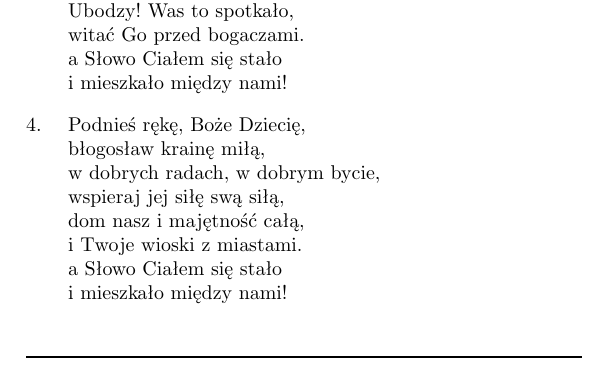
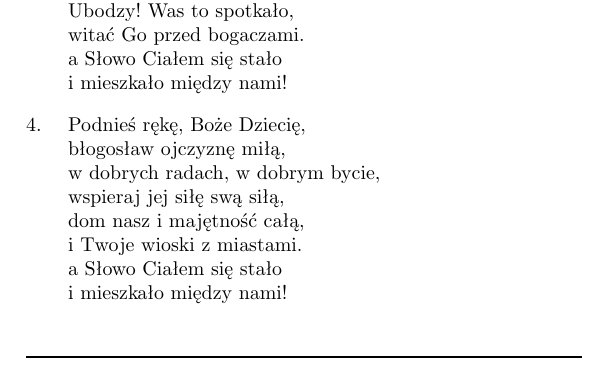
Before and after one commit to antonimarek/spiewnik-koled, a LaTeX document (spiewnik_koled.tex, which reads Teksty/Bog_sie_rodzi.tex): part of page 3 of 24, cut so that both start at the same text. Compiled offline with pdfLaTeX.

Commit message:
Bog_sie_rodzi: kraine -> ojczyzne

```diff
--- a/Teksty/Bog_sie_rodzi.tex
+++ b/Teksty/Bog_sie_rodzi.tex
@@ -31,7 +31,7 @@ i mieszkało między nami!
 \endverse
 \beginverse
 Podnieś rękę, Boże Dziecię,
-błogosław krainę miłą,
+błogosław ojczyznę miłą,
 w dobrych radach, w dobrym bycie,
 wspieraj jej siłę swą siłą,
 dom nasz i majętność całą,
```
